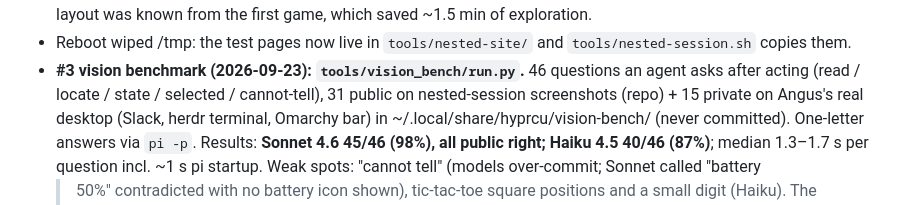
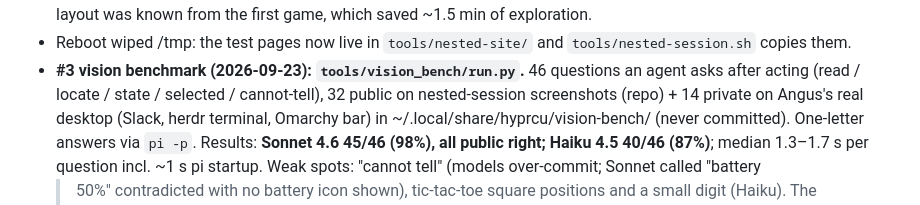
Before and after one commit to angusforbes/hyprcu, a Markdown page: HANDOFF.md, the part around the change. Rendered like a GitHub page.

Commit message:
HANDOFF: correct benchmark counts

```diff
--- a/HANDOFF.md
+++ b/HANDOFF.md
@@ -148,7 +148,7 @@ WAYLAND-1) — that is why the headless output exists.
   `tools/nested-session.sh` copies them.
 - **#3 vision benchmark (2026-09-23): `tools/vision_bench/run.py`.** 46
   questions an agent asks after acting (read / locate / state / selected /
-  cannot-tell), 31 public on nested-session screenshots (repo) + 15 private
+  cannot-tell), 32 public on nested-session screenshots (repo) + 14 private
   on Angus's real desktop (Slack, herdr terminal, Omarchy bar) in
   ~/.local/share/hyprcu/vision-bench/ (never committed). One-letter answers
   via `pi -p`. Results: **Sonnet 4.6 45/46 (98%), all public right; Haiku
```
